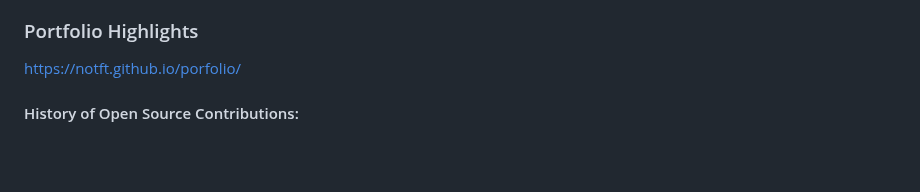
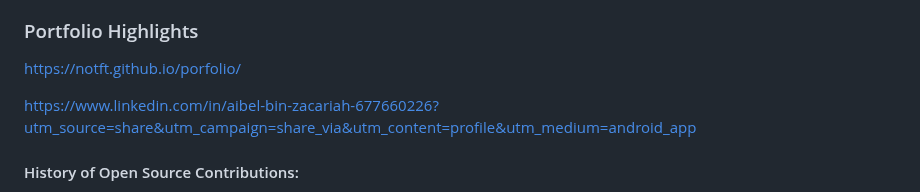
Before and after one commit to gtech-mulearn/Top-100-Coders, a Markdown page: profile/aibelzacariah@mulearn.md, the part around one of its changes. Rendered like a GitHub page; blank space fills up the shorter version.

```diff
--- a/profile/aibelzacariah@mulearn.md
+++ b/profile/aibelzacariah@mulearn.md
@@ -12,6 +12,8 @@ On my freetime I work on Brain computer research or work with fine tuning AI mod
 ### Portfolio Highlights
 
 https://notft.github.io/porfolio/
+
+https://www.linkedin.com/in/aibel-bin-zacariah-677660226?utm_source=share&utm_campaign=share_via&utm_content=profile&utm_medium=android_app
 
 #### History of Open Source Contributions:
 
```
Also changed, not shown: other parts of profile/aibelzacariah@mulearn.md (+4 -0 lines).
